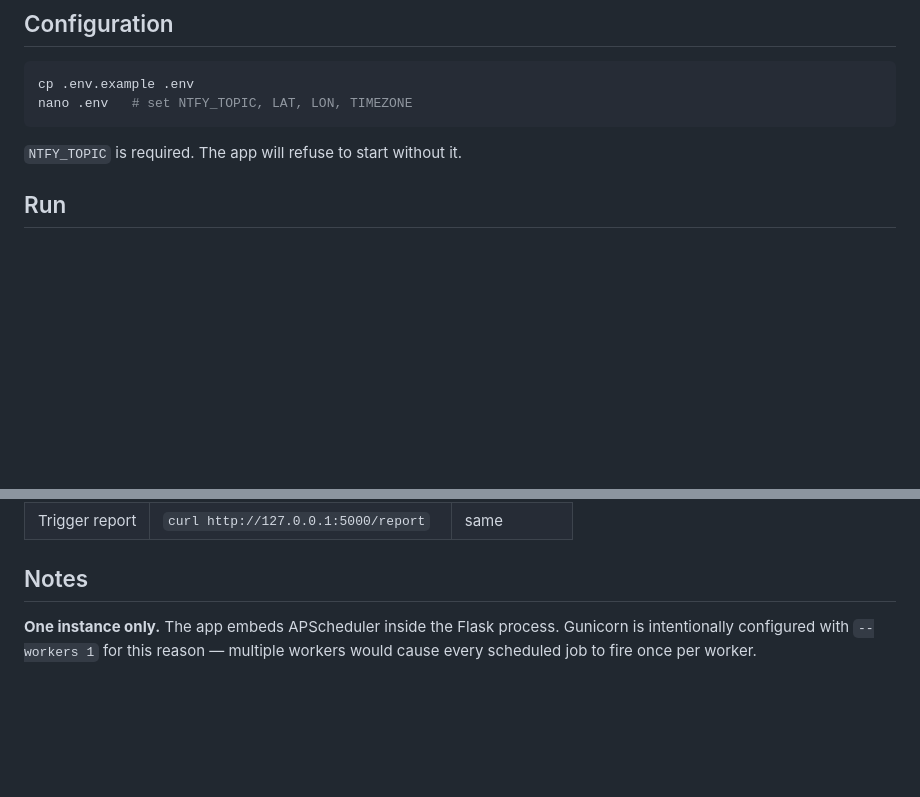
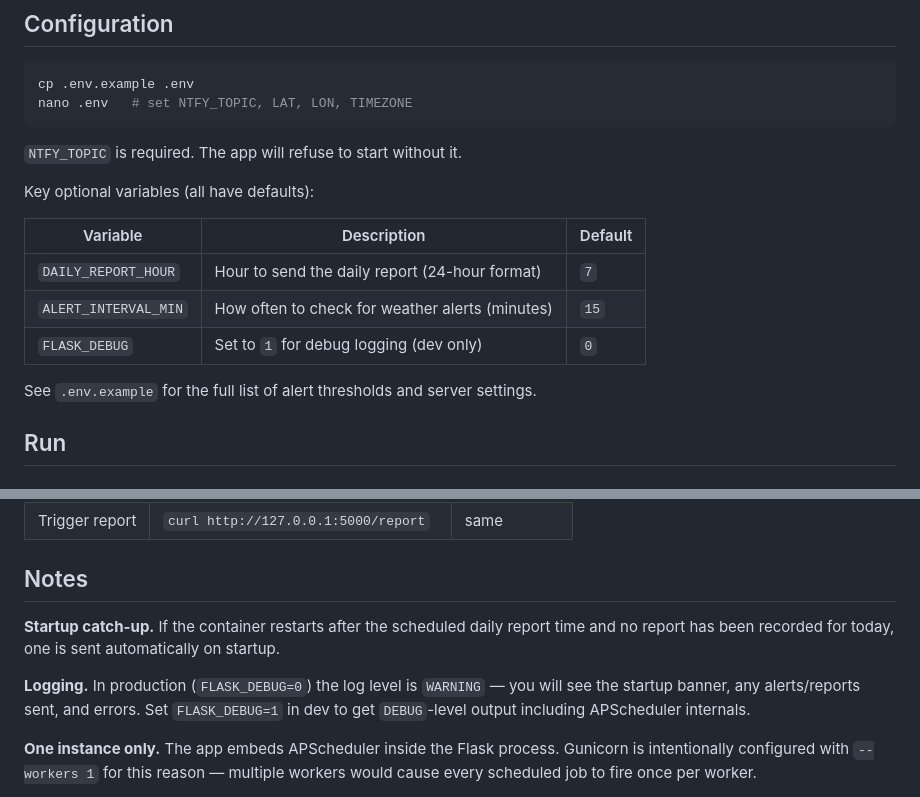
Before and after one commit to chingdrop/weather-app, a Markdown page: DEPLOYMENT.md, 2 parts joined by grey strips. Drawn GitHub-style; blank space fills up the shorter version.

```diff
--- a/DEPLOYMENT.md
+++ b/DEPLOYMENT.md
@@ -36,6 +36,16 @@ nano .env   # set NTFY_TOPIC, LAT, LON, TIMEZONE
 
 `NTFY_TOPIC` is required. The app will refuse to start without it.
 
+Key optional variables (all have defaults):
+
+| Variable             | Description                                    | Default |
+|----------------------|------------------------------------------------|---------|
+| `DAILY_REPORT_HOUR`  | Hour to send the daily report (24-hour format) | `7`     |
+| `ALERT_INTERVAL_MIN` | How often to check for weather alerts (minutes)| `15`    |
+| `FLASK_DEBUG`        | Set to `1` for debug logging (dev only)        | `0`     |
+
+See `.env.example` for the full list of alert thresholds and server settings.
+
 ## Run
 
 ### Development
@@ -68,6 +78,10 @@ Adds `restart: unless-stopped`, healthchecks, ntfy exposed on all interfaces for
 | Trigger report | `curl http://127.0.0.1:5000/report`  | same           |
 
 ## Notes
+
+**Startup catch-up.** If the container restarts after the scheduled daily report time and no report has been recorded for today, one is sent automatically on startup.
+
+**Logging.** In production (`FLASK_DEBUG=0`) the log level is `WARNING` — you will see the startup banner, any alerts/reports sent, and errors. Set `FLASK_DEBUG=1` in dev to get `DEBUG`-level output including APScheduler internals.
 
 **One instance only.** The app embeds APScheduler inside the Flask process. Gunicorn is intentionally configured with
 `--workers 1` for this reason — multiple workers would cause every scheduled job to fire once per worker.
```
Also changed, not shown: README.md (+25 -10 lines).
